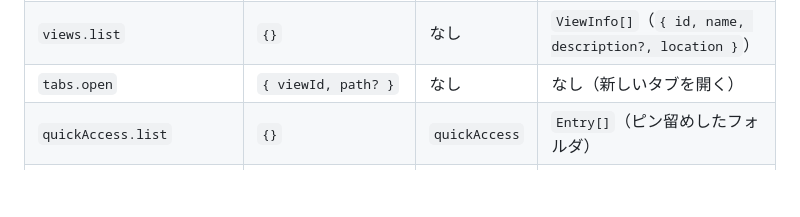
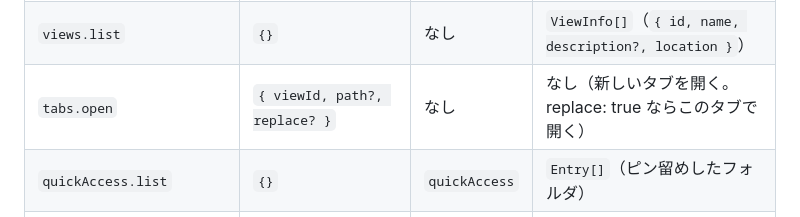
Before and after one commit to Neptunity-git/explorer_plus, a Markdown page: docs/design/mod-api-v1.md, the part around the change. GitHub-like rendering; blank space fills up the shorter version.

Commit message:
tabs.open に replace を追加（ホームから開くときはこのタブで）
Co-Authored-By: Claude Opus 5.5 <noreply@anthropic.com>

```diff
--- a/docs/design/mod-api-v1.md
+++ b/docs/design/mod-api-v1.md
@@ -249,7 +249,7 @@ ep.onTimetable((tt) => { /* 時間割が変わった */ });
 |---|---|---|---|
 | `timetable.delete` | `{}` | `timetable` | なし |
 | `views.list` | `{}` | なし | `ViewInfo[]`（`{ id, name, description?, location }`） |
-| `tabs.open` | `{ viewId, path? }` | なし | なし（新しいタブを開く） |
+| `tabs.open` | `{ viewId, path?, replace? }` | なし | なし（新しいタブを開く。replace: true ならこのタブで開く） |
 | `quickAccess.list` | `{}` | `quickAccess` | `Entry[]`（ピン留めしたフォルダ） |
 | `quickAccess.pin`・`quickAccess.unpin` | `{ items: [{ id, path }] }`（1〜100件） | `quickAccess` | なし |
 | `recent.list` | `{}` | `recent` | `Entry[]`（最近開いた項目、新しい順） |
```
